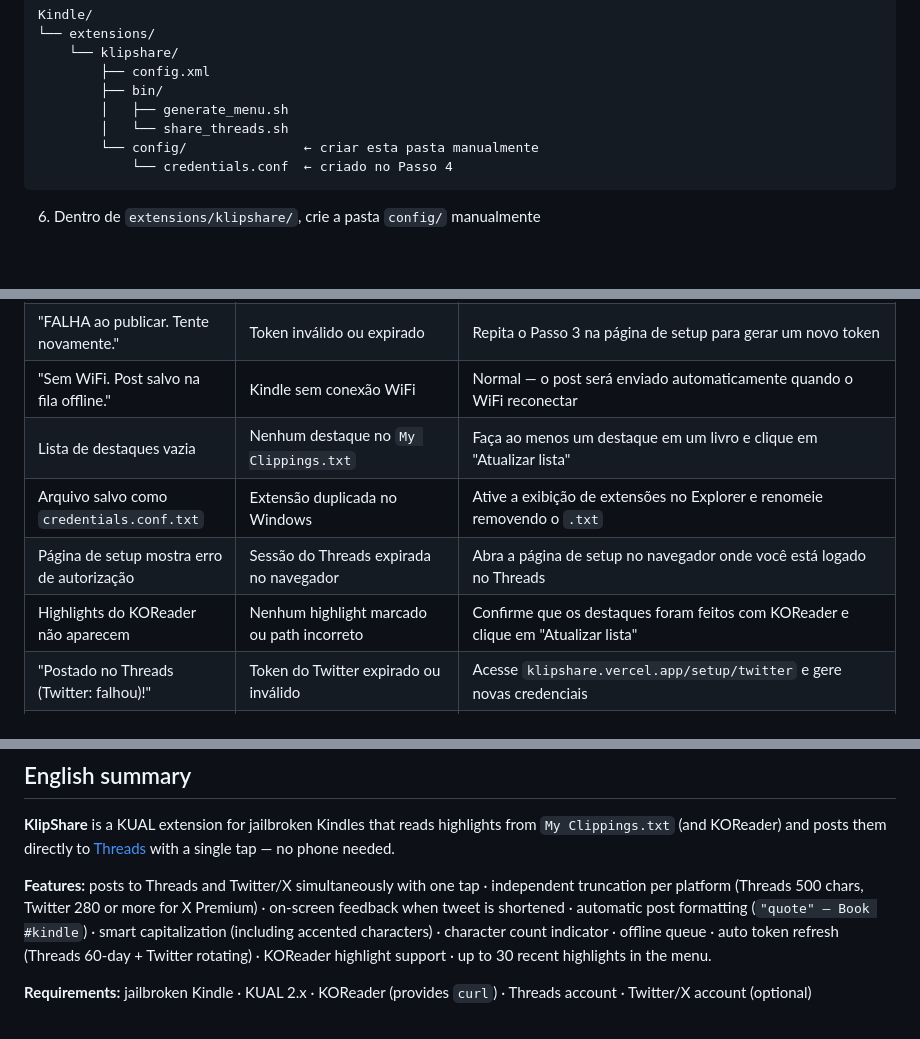
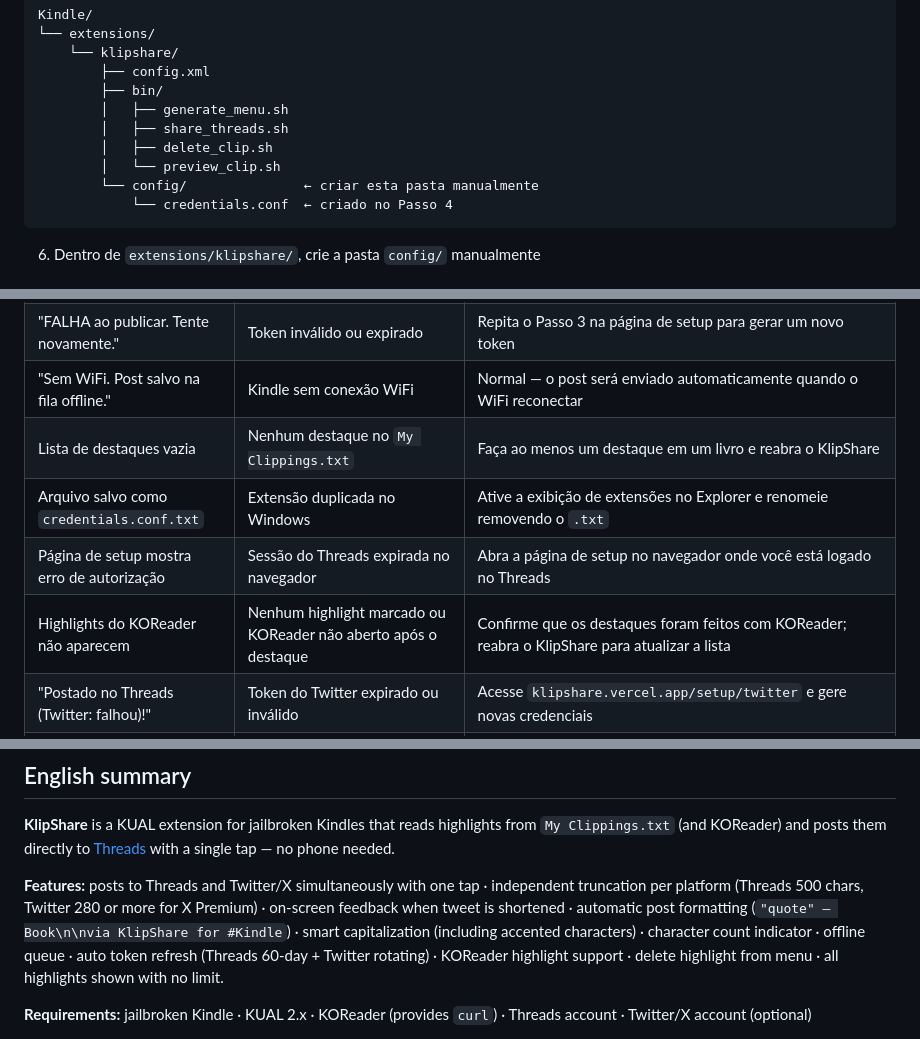
Before and after one commit to lordlobo1/KlipShare, a Markdown page: README.md, 3 parts joined by grey strips. GitHub-like rendering; blank space fills up the shorter version.

````diff
--- a/README.md
+++ b/README.md
@@ -124,7 +126,9 @@ Kindle/
         ├── config.xml
         ├── bin/
         │   ├── generate_menu.sh
-        │   └── share_threads.sh
+        │   ├── share_threads.sh
+        │   ├── delete_clip.sh
+        │   └── preview_clip.sh
         └── config/               ← criar esta pasta manualmente
             └── credentials.conf  ← criado no Passo 4
 ```
@@ -335,10 +338,10 @@ via KlipShare for #Kindle
 | "ERRO: curl nao encontrado" | KOReader não instalado | Instale o KOReader — ele fornece o `curl` usado pela extensão |
 | "FALHA ao publicar. Tente novamente." | Token inválido ou expirado | Repita o Passo 3 na página de setup para gerar um novo token |
 | "Sem WiFi. Post salvo na fila offline." | Kindle sem conexão WiFi | Normal — o post será enviado automaticamente quando o WiFi reconectar |
-| Lista de destaques vazia | Nenhum destaque no `My Clippings.txt` | Faça ao menos um destaque em um livro e clique em "Atualizar lista" |
+| Lista de destaques vazia | Nenhum destaque no `My Clippings.txt` | Faça ao menos um destaque em um livro e reabra o KlipShare |
 | Arquivo salvo como `credentials.conf.txt` | Extensão duplicada no Windows | Ative a exibição de extensões no Explorer e renomeie removendo o `.txt` |
 | Página de setup mostra erro de autorização | Sessão do Threads expirada no navegador | Abra a página de setup no navegador onde você está logado no Threads |
-| Highlights do KOReader não aparecem | Nenhum highlight marcado ou path incorreto | Confirme que os destaques foram feitos com KOReader e clique em "Atualizar lista" |
+| Highlights do KOReader não aparecem | Nenhum highlight marcado ou KOReader não aberto após o destaque | Confirme que os destaques foram feitos com KOReader; reabra o KlipShare para atualizar a lista |
 | "Postado no Threads (Twitter: falhou)!" | Token do Twitter expirado ou inválido | Acesse `klipshare.vercel.app/setup/twitter` e gere novas credenciais |
 | Tweet com texto cortado | Destaque longo + limite de 280 chars | Normal — o Threads recebe o texto completo; ajuste `TWITTER_MAX_LEN` no `credentials.conf` se for X Premium |
 | Twitter não posta nada (Threads normal) | `TWITTER_ACCESS_TOKEN` ausente no `credentials.conf` | Configure o Twitter em `klipshare.vercel.app/setup/twitter` |
@@ -380,7 +383,7 @@ MIT — livre para uso pessoal e distribuição.
 
 **KlipShare** is a KUAL extension for jailbroken Kindles that reads highlights from `My Clippings.txt` (and KOReader) and posts them directly to [Threads](https://www.threads.net) with a single tap — no phone needed.
 
-**Features:** posts to Threads and Twitter/X simultaneously with one tap · independent truncation per platform (Threads 500 chars, Twitter 280 or more for X Premium) · on-screen feedback when tweet is shortened · automatic post formatting (`"quote" — Book #kindle`) · smart capitalization (including accented characters) · character count indicator · offline queue · auto token refresh (Threads 60-day + Twitter rotating) · KOReader highlight support · up to 30 recent highlights in the menu.
+**Features:** posts to Threads and Twitter/X simultaneously with one tap · independent truncation per platform (Threads 500 chars, Twitter 280 or more for X Premium) · on-screen feedback when tweet is shortened · automatic post formatting (`"quote" — Book\n\nvia KlipShare for #Kindle`) · smart capitalization (including accented characters) · character count indicator · offline queue · auto token refresh (Threads 60-day + Twitter rotating) · KOReader highlight support · delete highlight from menu · all highlights shown with no limit.
 
 **Requirements:** jailbroken Kindle · KUAL 2.x · KOReader (provides `curl`) · Threads account · Twitter/X account (optional)
 
````
Also changed, not shown: other parts of README.md (+9 -8 lines).
